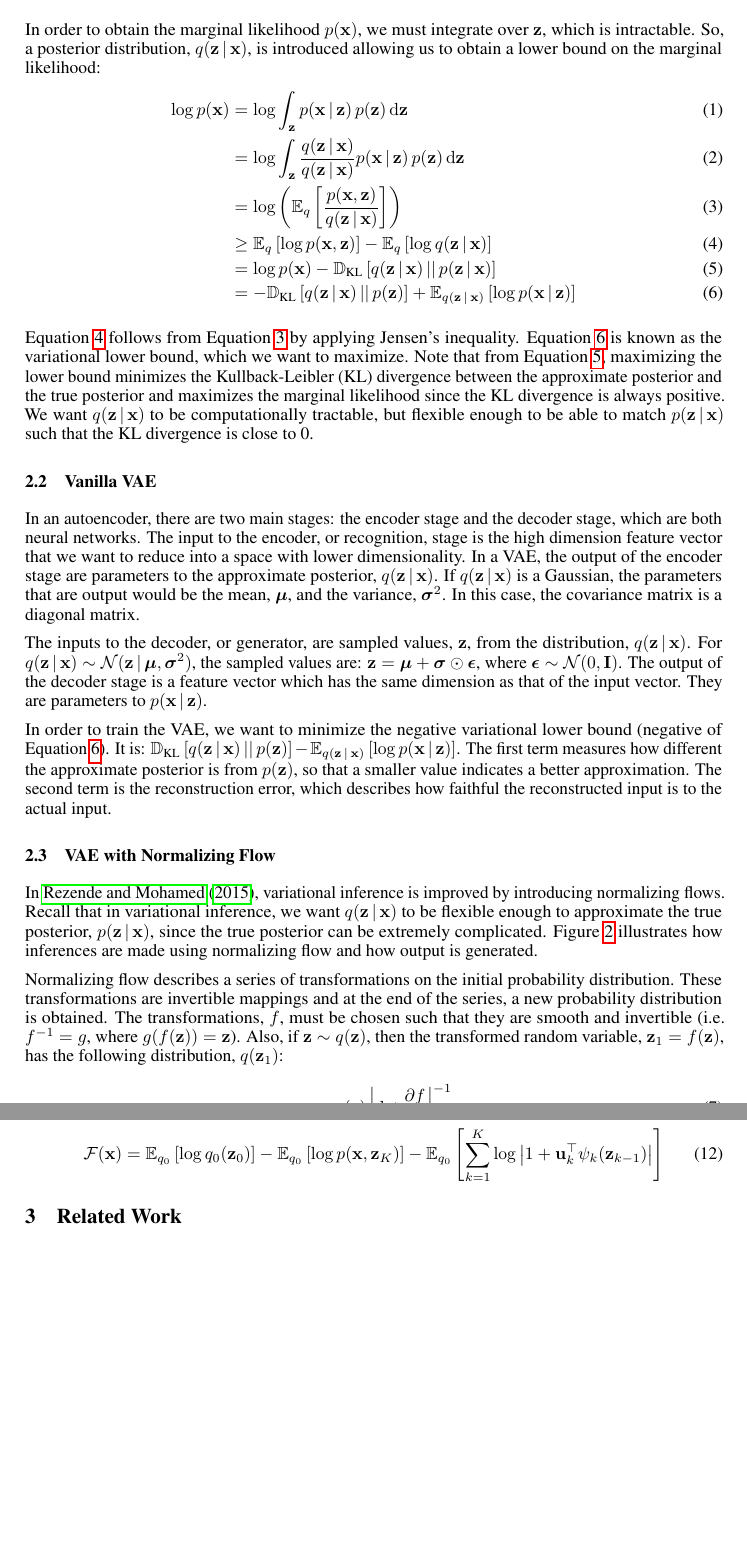
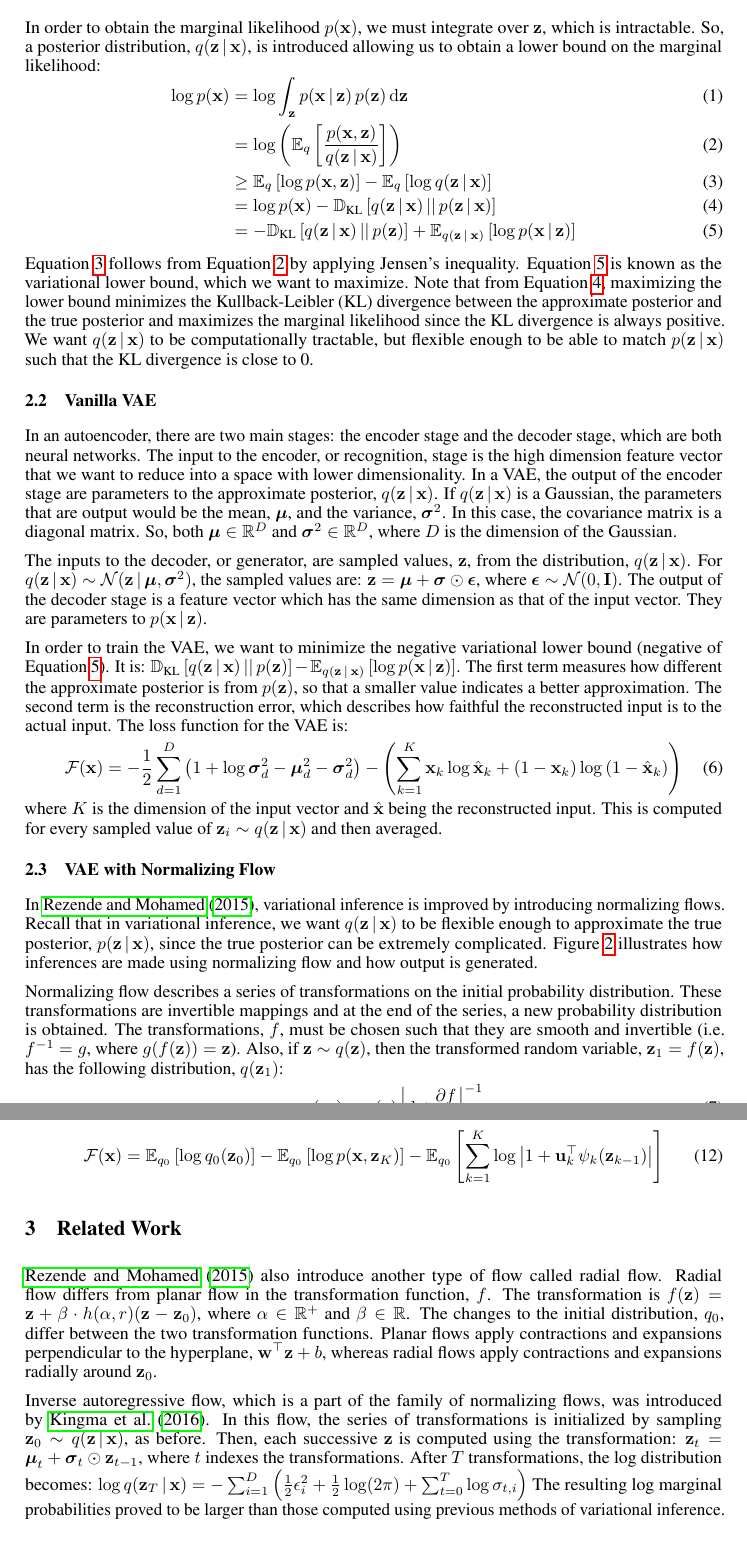
Before and after one commit to blisc/CSC412-Project, a LaTeX paper (report/project_report.tex): two parts of pages 2 and 3 of 3 before the commit and two parts of pages 2 and 3 of 4 after it, joined at a grey line, cut so that both start at the same text, the shorter picture padded with empty space. Compiled offline with pdfLaTeX.

Commit message:
Did related work for 2 flows and added loss function for vanilla VAE.

```diff
--- a/report/project_report.tex
+++ b/report/project_report.tex
@@ -75,6 +75,8 @@
 \newcommand{\D[1]}{\mathrm{d}{#1}}
 \newcommand{\KL}{\mathbb{D}_{\text{KL}}}
 \newcommand{\N}{\mathcal{N}}
+\newcommand{\bsig}{\boldsymbol{\sigma}}
+\newcommand{\bmu}{\boldsymbol{\mu}}
 
 \begin{document}
 
@@ -135,7 +137,7 @@ So, a posterior distribution, $q(\bz \given \bx)$, is introduced allowing us to
 the marginal likelihood:
 \begin{align}
 	\log p(\bx) &= \log\int_{\bz} p(\bx \given \bz)\,p(\bz)\,\D[\bz] \\
-			&= \log\int_{\bz} \frac{q(\bz \given \bx)}{q(\bz \given \bx)}p(\bx \given \bz)\,p(\bz)\,\D[\bz] \\
+%			&= \log\int_{\bz} \frac{q(\bz \given \bx)}{q(\bz \given \bx)}p(\bx \given \bz)\,p(\bz)\,\D[\bz] \\
 			&= \log \left(\E_q\left[\frac{p(\bx, \bz)}{q(\bz \given \bx)}\right]\right) \label{eq:evid} \\
 			&\geq \E_q\left[\log p(\bx,\bz)\right] - \E_q\left[\log q(\bz \given \bx)\right] \label{eq:pq_lb} \\
 			&= \log p(\bx) - \KL\left[q(\bz \given \bx) \,||\, p(\bz \given \bx)\right] \label{eq:KL_evid} \\
@@ -155,20 +157,30 @@ In an autoencoder, there are two main stages: the encoder stage and the decoder
 both neural networks.  The input to the encoder, or recognition, stage is the high dimension feature
 vector that we want to reduce into a space with lower dimensionality.  In a VAE, the output of the
 encoder stage are parameters to the approximate posterior, $q(\bz \given \bx)$.  If $q(\bz \given \bx)$
-is a Gaussian, the parameters that are output would be the mean, $\boldsymbol{\mu}$, and the variance,
-$\boldsymbol{\sigma}^2$.  In this case, the covariance matrix is a diagonal matrix.
+is a Gaussian, the parameters that are output would be the mean, $\bmu$, and the variance,
+$\bsig^2$.  In this case, the covariance matrix is a diagonal matrix. So, both $\bmu\in\R^D$
+and $\bsig^2\in\R^D$, where $D$ is the dimension of the Gaussian.
 
 The inputs to the decoder, or generator, are sampled values, $\bz$, from the distribution, $q(\bz \given \bx)$.
-For $q(\bz \given \bx) \sim \N(\bz \given \boldsymbol{\mu}, \boldsymbol{\sigma}^2)$, the sampled values
-are: $\bz = \boldsymbol{\mu} + \boldsymbol{\sigma}\odot\boldsymbol{\epsilon}$, where $\boldsymbol{\epsilon}
-\sim \N(0, \mathbf{I})$.  The output of the decoder stage is a feature vector which has the same dimension
-as that of the input vector.  They are parameters to $p(\bx \given \bz)$.
+For $q(\bz \given \bx) \sim \N(\bz \given \bmu, \bsig^2)$, the sampled values are: $\bz = \bmu + \bsig\odot
+\boldsymbol{\epsilon}$, where $\boldsymbol{\epsilon} \sim \N(0, \mathbf{I})$.  The output of the decoder
+stage is a feature vector which has the same dimension as that of the input vector.  They are parameters
+to $p(\bx \given \bz)$.
 
 In order to train the VAE, we want to minimize the negative variational lower bound (negative of Equation
 \ref{eq:ELBO}).  It is: $\KL\left[q(\bz \given \bx) \,||\, p(\bz)\right] - \E_{q(\bz \given \bx)}\left[\log p(\bx \given \bz)\right]$.
 The first term measures how different the approximate posterior is from $p(\bz)$, so that a smaller value
 indicates a better approximation.  The second term is the reconstruction error, which describes how faithful
-the reconstructed input is to the actual input.
+the reconstructed input is to the actual input.  The loss function for the VAE is:
+\begin{equation}
+	\mathcal{F}(\bx) = -\frac{1}{2}\sum_{d=1}^D \left(1 + \log\bsig_d^2 - \bmu_d^2 - \bsig_d^2\right)
+%							_{\KL\left[q(\bz \given \bx) \,||\, p(\bz)\right]}
+					- \left(\sum_{k=1}^K \bx_k \log \hat{\bx}_k +
+								\left(1 - \bx_k\right)\log\left(1 - \hat{\bx}_k\right)\right)
+%								_{\E_{q(\bz \given \bx)}\left[\log p(\bx \given \bz)\right]}
+\end{equation}
+where $K$ is the dimension of the input vector and $\hat{\bx}$ being the reconstructed input.  This is
+computed for every sampled value of $\bz_i \sim q(\bz \given \bx)$ and then averaged.
 
 \subsection{VAE with Normalizing Flow}
 In \citet{RM15}, variational inference is improved by introducing normalizing flows.  Recall that in
@@ -183,6 +195,7 @@ illustrates how inferences are made using normalizing flow and how output is gen
 \caption{VAE with normalizing flow --- flow diagram, from \cite{RM15}.}
 \label{fig:VAENormFlow}
 \end{center}
+\vspace{-2em}
 \end{figure}
 
 Normalizing flow describes a series of transformations on the initial probability distribution.  These
@@ -191,7 +204,7 @@ obtained.  The transformations, $f$, must be chosen such that they are smooth an
 $f^{-1} = g$, where $g(f(\bz)) = \bz$).  Also, if $\bz \sim q(\bz)$, then the transformed random variable,
 $\bz_1 = f(\bz)$, has the following distribution, $q(\bz_1)$:
 \begin{equation}
-	\bz_1 \sim q(\bz) \left|\det\frac{\partial f}{\partial\bz}\right|^{-1}
+	\bz_1 \sim q(\bz_1) = q(\bz) \left|\det\frac{\partial f}{\partial\bz}\right|^{-1}
 \end{equation}
 
 We can perform $K$ transformations to the initial random variable, $\bz_0$, to obtain the final random variable,
@@ -220,5 +233,17 @@ where $\psi_k(\bz) = h'(\bw^\top\bz + b)\bw$. With these equations, the function
 \end{equation}
 
 \section{Related Work}
+\citet{RM15} also introduce another type of flow called radial flow.  Radial flow differs from planar flow in the
+transformation function, $f$.  The transformation is $f(\bz) = \bz + \beta\cdot h(\alpha, r)(\bz - \bz_0)$, where
+$\alpha \in \R^+$ and $\beta \in \R$.  The changes to the initial distribution, $q_0$, differ between the two
+transformation functions.  Planar flows apply contractions and expansions perpendicular to the hyperplane,
+$\bw^\top\bz + b$, whereas radial flows apply contractions and expansions radially around $\bz_0$.
 
+Inverse autoregressive flow, which is a part of the family of normalizing flows, was introduced by \citet{KS16}.
+In this flow, the series of transformations is initialized by sampling $\bz_0 \sim q(\bz \given \bx)$, as before.
+Then, each successive $\bz$ is computed using the transformation: $\bz_t = \bmu_t + \bsig_t \odot \bz_{t-1}$,
+where $t$ indexes the transformations.  After $T$ transformations, the log distribution becomes:
+$\log q(\bz_T \given \bx) = -\sum_{i=1}^D\left(\frac{1}{2}\epsilon_i^2 + \frac{1}{2}\log(2\pi) + \sum_{t=0}^T\log\sigma_{t,i}\right)$
+The resulting log marginal probabilities proved to be larger than those computed using previous methods of
+variational inference.
 
```
Also changed, not shown: report/references.bib (+8 -0 lines), report/project_report.bbl, report/project_report.pdf, report/project_report.tex (18 more changed lines), 5 other files.
